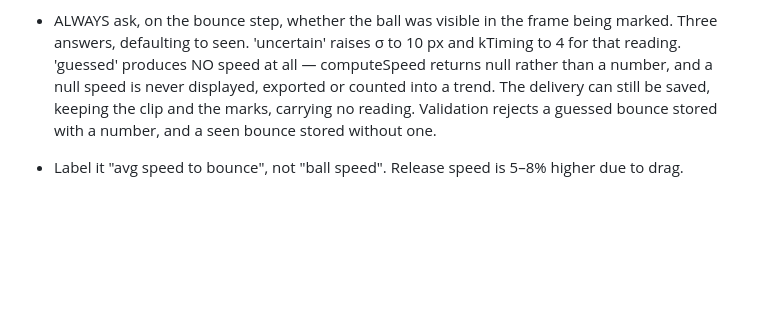
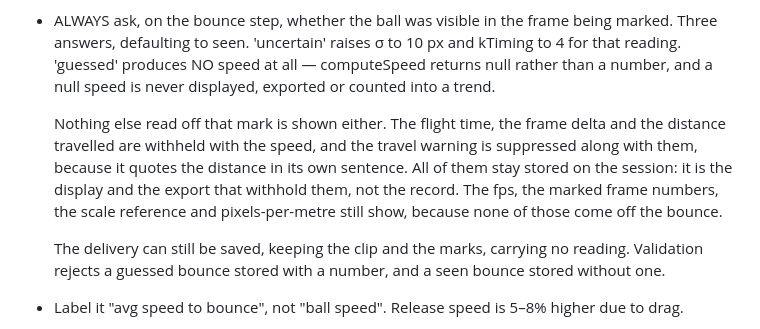
Before and after one commit to VisualsByBasit/paceball, a Markdown page: CLAUDE.md, the part around the change. Rendered like a GitHub page; blank space fills up the shorter version.

Commit message:
docs: say that a guessed bounce withholds more than the speed
The rule named only the speed, so it under-described the code. A guessed bounce also withholds the flight time, the frame delta and the distance travelled, and suppresses the travel warning, which quotes the distance in its own sentence.

Records what stays visible as well - the fps, the marked frame numbers, the scale reference and pixels-per-metre - since none of those come off the bounce mark, and notes that every withheld value is still stored on the session.

Co-Authored-By: Claude Opus 5 <noreply@anthropic.com>
Claude-Session: https://claude.ai/code/session_01KyQzFYLECeNWdEihpn85Jy

```diff
--- a/CLAUDE.md
+++ b/CLAUDE.md
@@ -66,10 +66,19 @@ corrupt one.
   frame being marked. Three answers, defaulting to seen. 'uncertain'
   raises σ to 10 px and kTiming to 4 for that reading. 'guessed' produces
   NO speed at all — computeSpeed returns null rather than a number, and
-  a null speed is never displayed, exported or counted into a trend. The
-  delivery can still be saved, keeping the clip and the marks, carrying
-  no reading. Validation rejects a guessed bounce stored with a number,
-  and a seen bounce stored without one.
+  a null speed is never displayed, exported or counted into a trend.
+
+  Nothing else read off that mark is shown either. The flight time, the
+  frame delta and the distance travelled are withheld with the speed, and
+  the travel warning is suppressed along with them, because it quotes the
+  distance in its own sentence. All of them stay stored on the session:
+  it is the display and the export that withhold them, not the record.
+  The fps, the marked frame numbers, the scale reference and
+  pixels-per-metre still show, because none of those come off the bounce.
+
+  The delivery can still be saved, keeping the clip and the marks,
+  carrying no reading. Validation rejects a guessed bounce stored with a
+  number, and a seen bounce stored without one.
 - Label it "avg speed to bounce", not "ball speed". Release speed is
   5–8% higher due to drag.
 - Warn on implausible travel, on two independent bounds. The ruler bound
```
